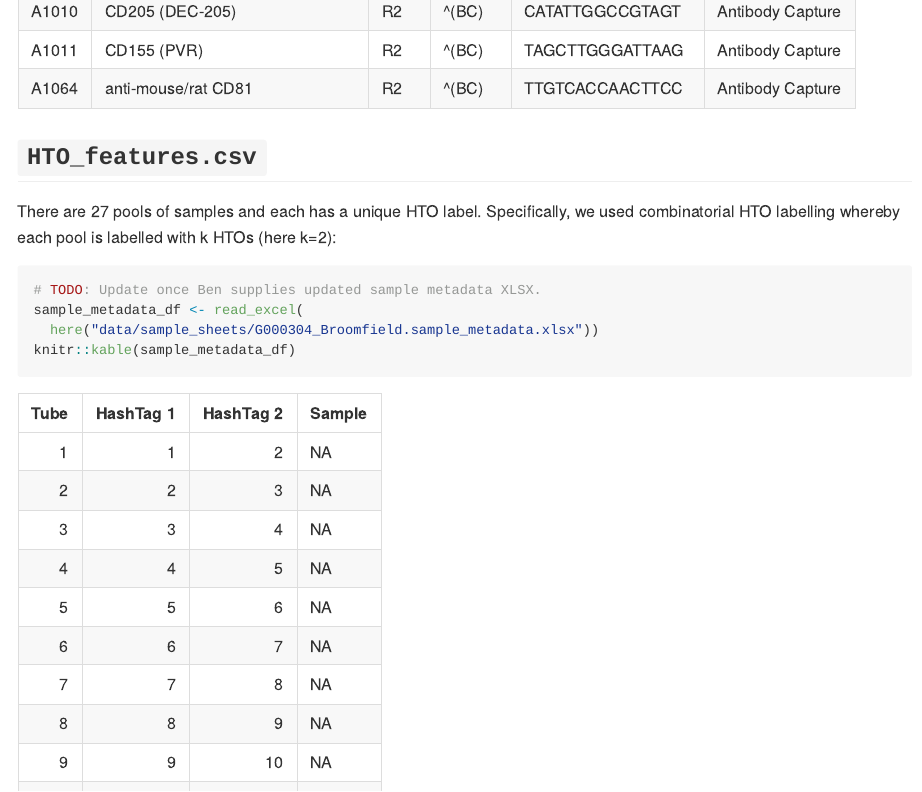
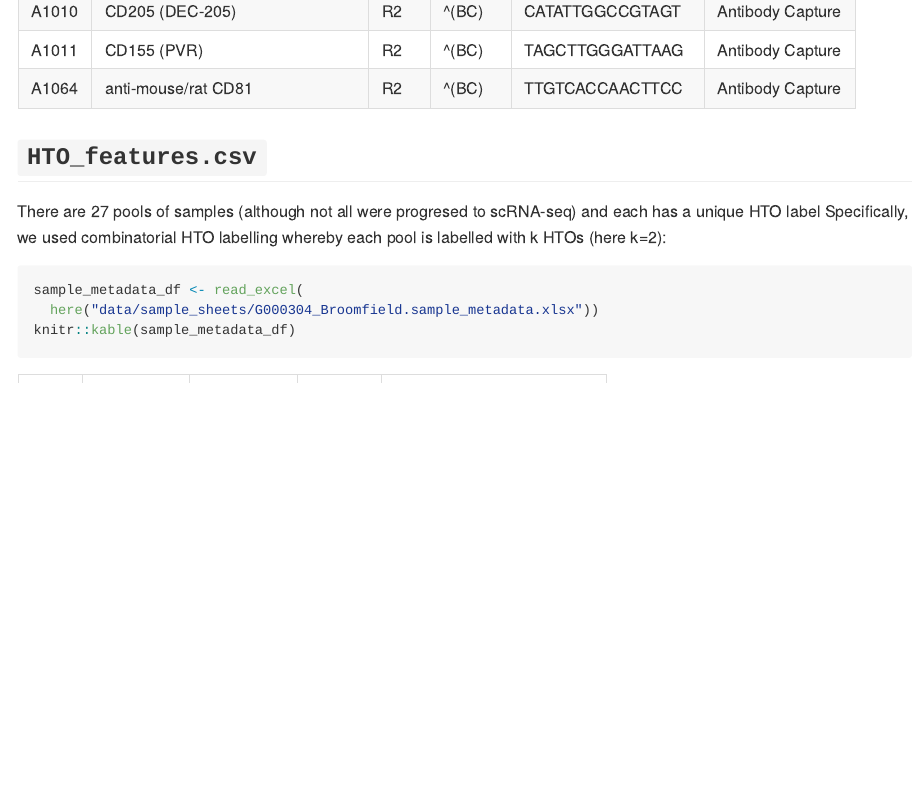
Before and after one commit to WEHISCORE/G000304_Broomfield, an R Markdown document (data/sample_sheets/README.Rmd): the page in a window 1100 px wide, from 11410 px down. The pictures show the output file data/sample_sheets/README.md that the author committed with the source, drawn offline in the style of GitHub.

Commit message:
Update sample metadata
- Now includes sample IDs and which samples progressed to scRNA-seq

````diff
--- a/data/sample_sheets/README.Rmd
+++ b/data/sample_sheets/README.Rmd
@@ -50,11 +50,10 @@
 
 ## `HTO_features.csv`
 
-There are 27 pools of samples and each has a unique HTO label.
+There are 27 pools of samples (although not all were progresed to scRNA-seq) and each has a unique HTO label
 Specifically, we used combinatorial HTO labelling whereby each pool is labelled with k HTOs (here k=2):
 
 ```{r}
-# TODO: Update once Ben supplies updated sample metadata XLSX.
 sample_metadata_df <- read_excel(
   here("data/sample_sheets/G000304_Broomfield.sample_metadata.xlsx"))
 knitr::kable(sample_metadata_df)
````
Also changed, not shown: data/sample_sheets/G000304_Broomfield.sample_metadata.xlsx, data/sample_sheets/README.md.
